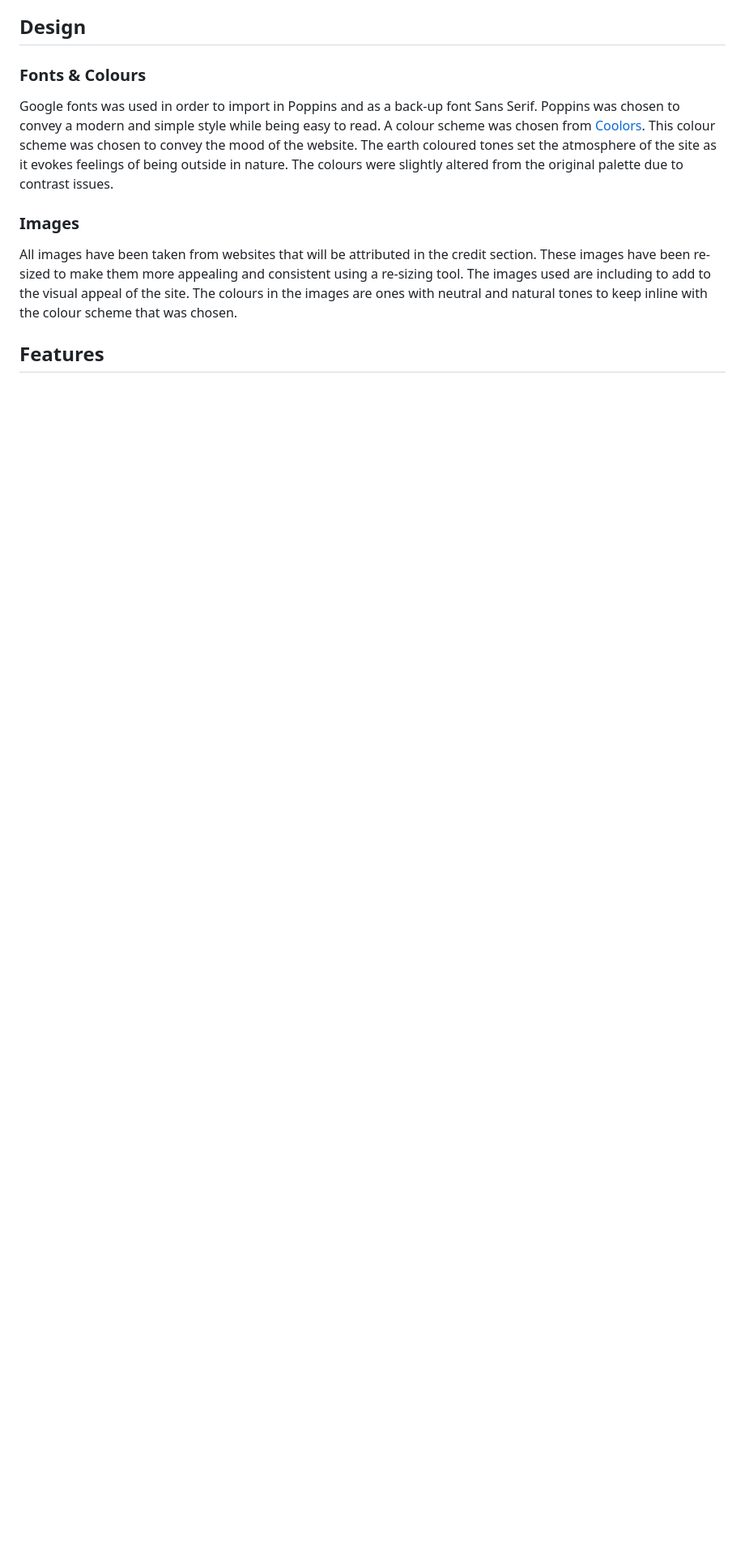
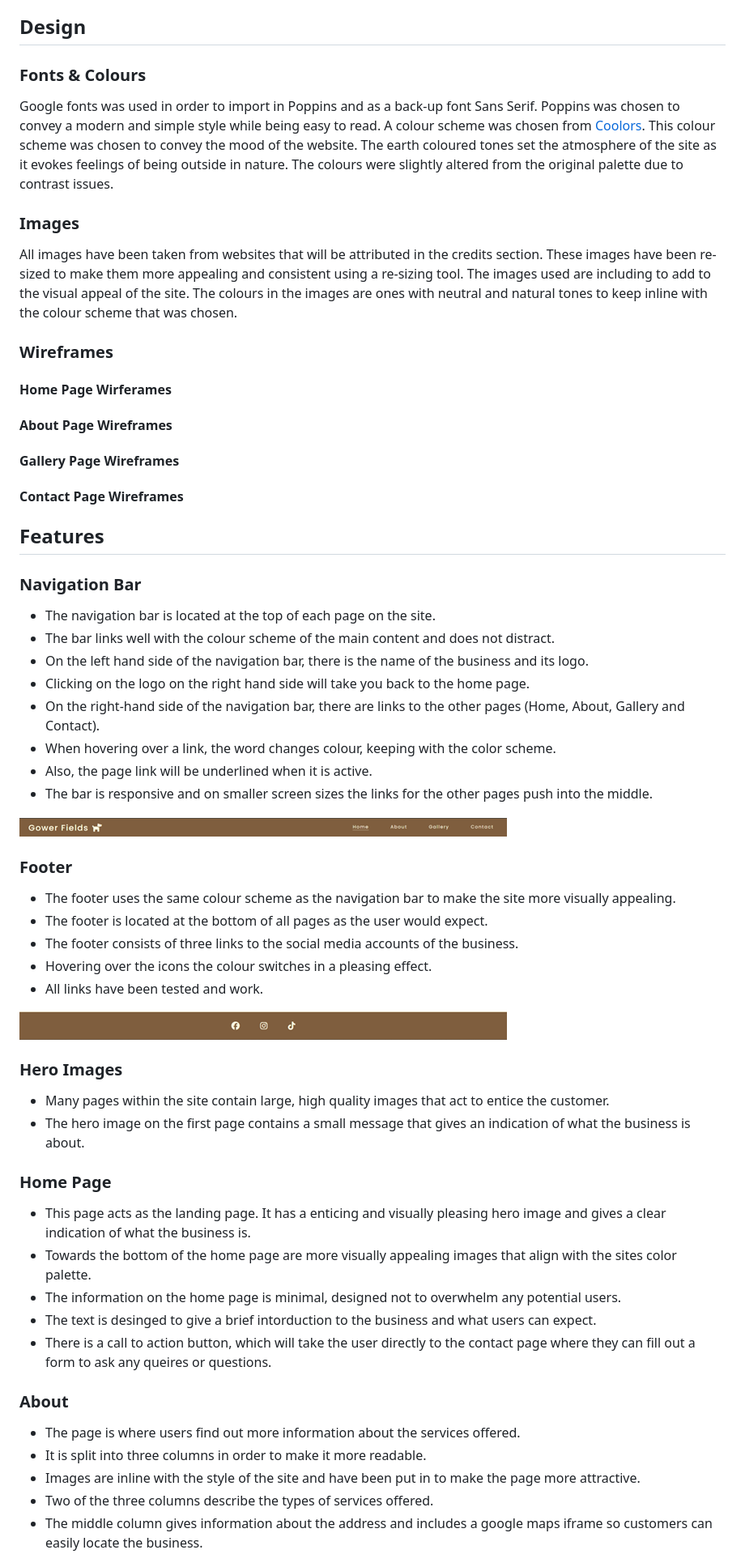
Before and after one commit to smithphil88/gower-fields, a Markdown page: README.md, the part around one of its changes. Shown at 81% size. GitHub-like rendering; pictures changed too: documentation/footer.png (added), documentation/navbar.png (added); blank space fills up the shorter version.

```diff
--- a/README.md
+++ b/README.md
@@ -77,6 +79,61 @@ Google fonts was used in order to import in Poppins and as a back-up font Sans S
 
 ### Images
 
-All images have been taken from websites that will be attributed in the credit section. These images have been re-sized to make them more appealing and consistent using a re-sizing tool. The images used are including to add to the visual appeal of the site. The colours in the images are ones with neutral and natural tones to keep inline with the colour scheme that was chosen.
+All images have been taken from websites that will be attributed in the credits section. These images have been re-sized to make them more appealing and consistent using a re-sizing tool. The images used are including to add to the visual appeal of the site. The colours in the images are ones with neutral and natural tones to keep inline with the colour scheme that was chosen.
+
+### Wireframes
+
+#### Home Page Wirferames
+
+#### About Page Wireframes
+
+#### Gallery Page Wireframes
+
+#### Contact Page Wireframes
 
 ## Features
+
+### Navigation Bar
+
+- The navigation bar is located at the top of each page on the site.
+- The bar links well with the colour scheme of the main content and does not distract.
+- On the left hand side of the navigation bar, there is the name of the business and its logo.
+- Clicking on the logo on the right hand side will take you back to the home page.
+- On the right-hand side of the navigation bar, there are links to the other pages (Home, About, Gallery and Contact).
+- When hovering over a link, the word changes colour, keeping with the color scheme.
+- Also, the page link will be underlined when it is active.
+- The bar is responsive and on smaller screen sizes the links for the other pages push into the middle.
+
+![Navbar](documentation/navbar.png)
+
+### Footer
+
+- The footer uses the same colour scheme as the navigation bar to make the site more visually appealing.
+- The footer is located at the bottom of all pages as the user would expect.
+- The footer consists of three links to the social media accounts of the business.
+- Hovering over the icons the colour switches in a pleasing effect.
+- All links have been tested and work.
+
+![Footer](documentation/footer.png)
+### Hero Images
+
+- Many pages within the site contain large, high quality images that act to entice the customer.
+- The hero image on the first page contains a small message that gives an indication of what the business is about.
+
+
+### Home Page
+
+- This page acts as the landing page. It has a enticing and visually pleasing hero image and gives a clear indication of what the business is.
+- Towards the bottom of the home page are more visually appealing images that align with the sites color palette.
+- The information on the home page is minimal, designed not to overwhelm any potential users.
+- The text is desinged to give a brief intorduction to the business and what users can expect.
+- There is a call to action button, which will take the user directly to the contact page where they can fill out a form to ask any queires or questions.
+
+### About
+
+- The page is where users find out more information about the services offered.
+- It is split into three columns in order to make it more readable.
+- Images are inline with the style of the site and have been put in to make the page more attractive.
+- Two of the three columns describe the types of services offered.
+- The middle column gives information about the address and includes a google maps iframe so customers can easily locate the business.
+
```
Also changed, not shown: other parts of README.md (+54 -17 lines), documentation/gower-fields.png (added), 3 other files.
